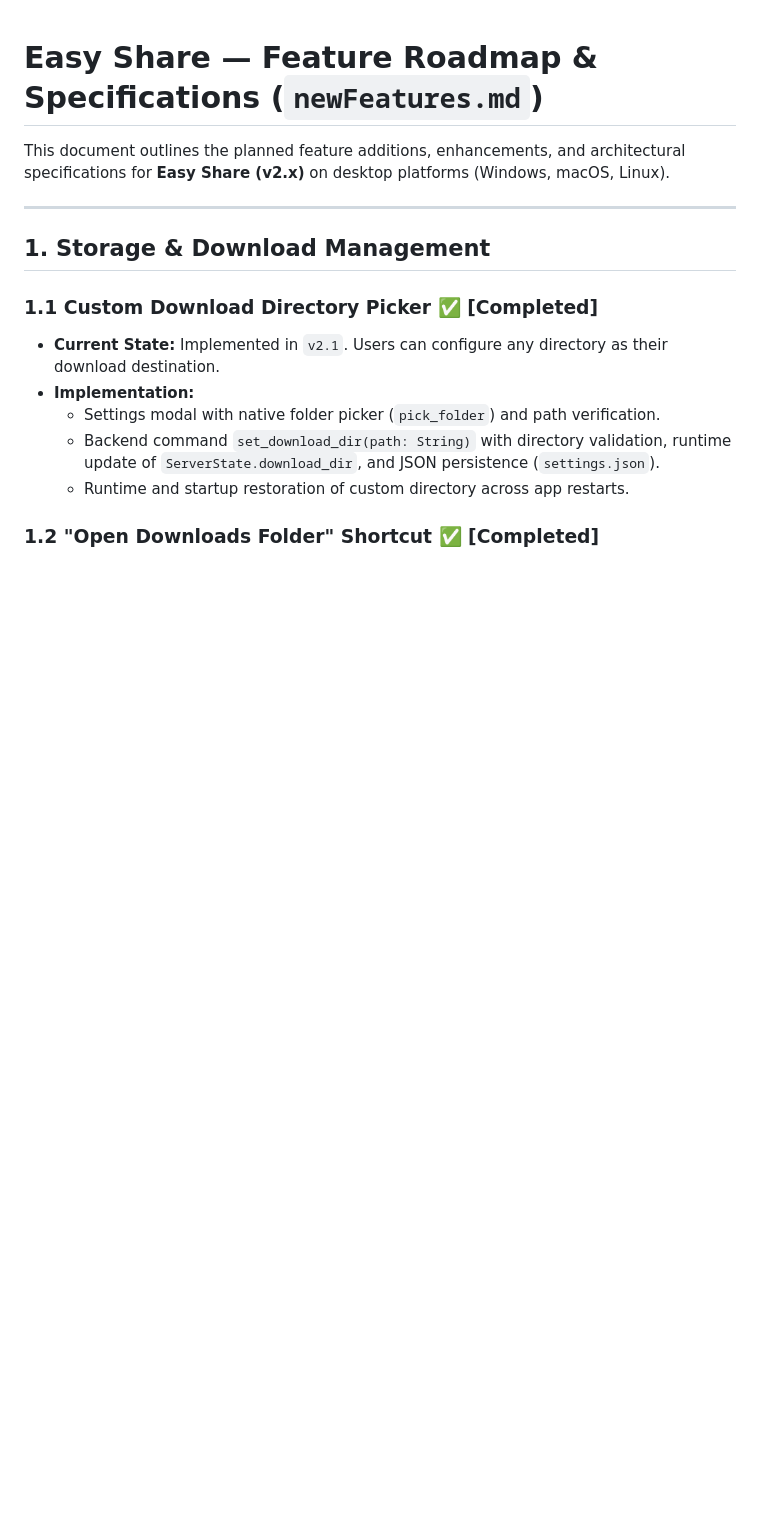
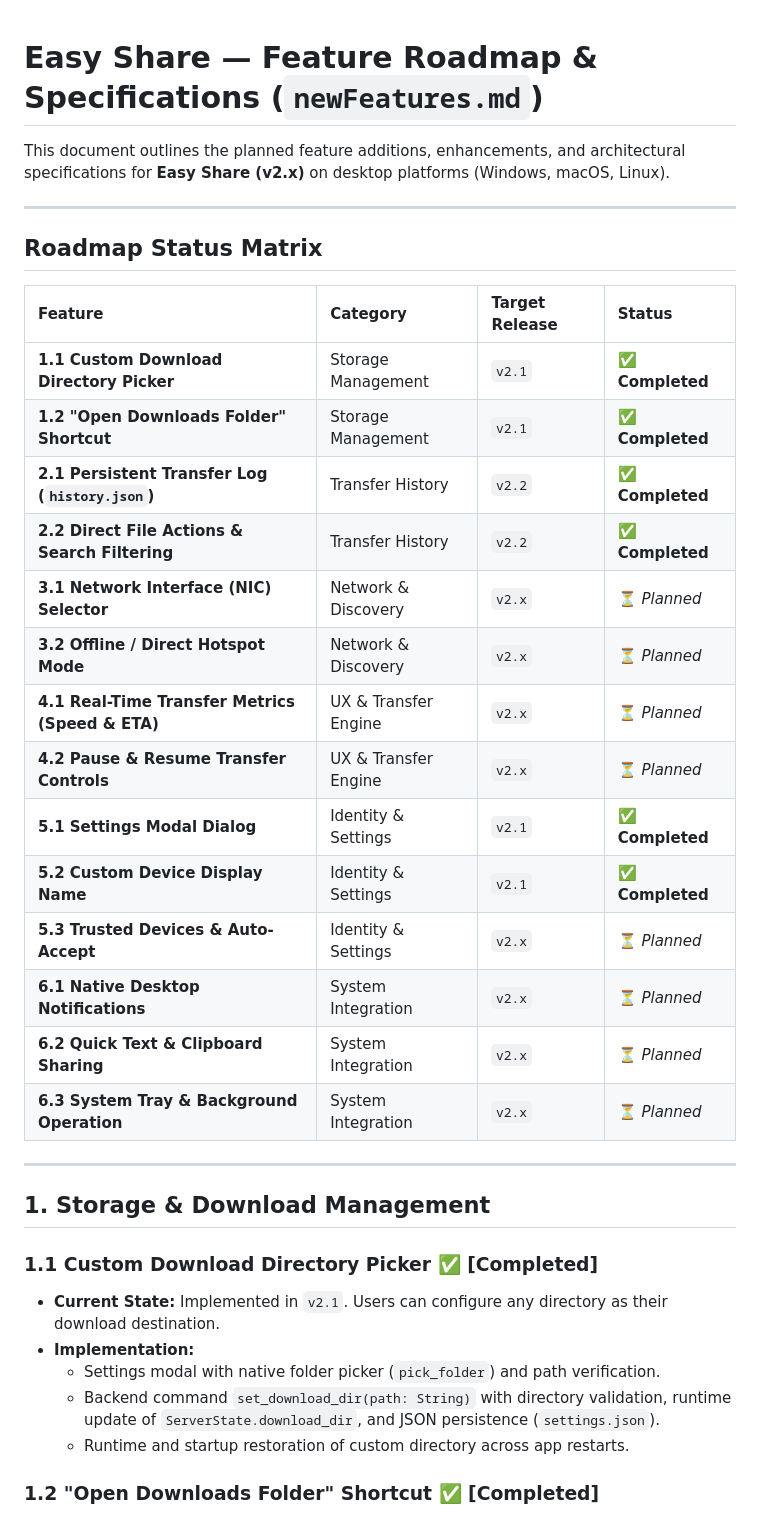
Before and after one commit to SASA97A/P2P-File-Sharer-Easy-Share, a Markdown page: docs/newFeatures.md, the part around the change. Rendered like a GitHub page; blank space fills up the shorter version.

Commit message:
docs: add Roadmap Status Matrix to newFeatures.md

```diff
--- a/docs/newFeatures.md
+++ b/docs/newFeatures.md
@@ -1,6 +1,27 @@
 # Easy Share — Feature Roadmap & Specifications (`newFeatures.md`)
 
 This document outlines the planned feature additions, enhancements, and architectural specifications for **Easy Share (v2.x)** on desktop platforms (Windows, macOS, Linux).
+
+---
+
+## Roadmap Status Matrix
+
+| Feature | Category | Target Release | Status |
+| :--- | :--- | :--- | :--- |
+| **1.1 Custom Download Directory Picker** | Storage Management | `v2.1` | ✅ **Completed** |
+| **1.2 "Open Downloads Folder" Shortcut** | Storage Management | `v2.1` | ✅ **Completed** |
+| **2.1 Persistent Transfer Log (`history.json`)** | Transfer History | `v2.2` | ✅ **Completed** |
+| **2.2 Direct File Actions & Search Filtering** | Transfer History | `v2.2` | ✅ **Completed** |
+| **3.1 Network Interface (NIC) Selector** | Network & Discovery | `v2.x` | ⏳ *Planned* |
+| **3.2 Offline / Direct Hotspot Mode** | Network & Discovery | `v2.x` | ⏳ *Planned* |
+| **4.1 Real-Time Transfer Metrics (Speed & ETA)** | UX & Transfer Engine | `v2.x` | ⏳ *Planned* |
+| **4.2 Pause & Resume Transfer Controls** | UX & Transfer Engine | `v2.x` | ⏳ *Planned* |
+| **5.1 Settings Modal Dialog** | Identity & Settings | `v2.1` | ✅ **Completed** |
+| **5.2 Custom Device Display Name** | Identity & Settings | `v2.1` | ✅ **Completed** |
+| **5.3 Trusted Devices & Auto-Accept** | Identity & Settings | `v2.x` | ⏳ *Planned* |
+| **6.1 Native Desktop Notifications** | System Integration | `v2.x` | ⏳ *Planned* |
+| **6.2 Quick Text & Clipboard Sharing** | System Integration | `v2.x` | ⏳ *Planned* |
+| **6.3 System Tray & Background Operation** | System Integration | `v2.x` | ⏳ *Planned* |
 
 ---
 
```
